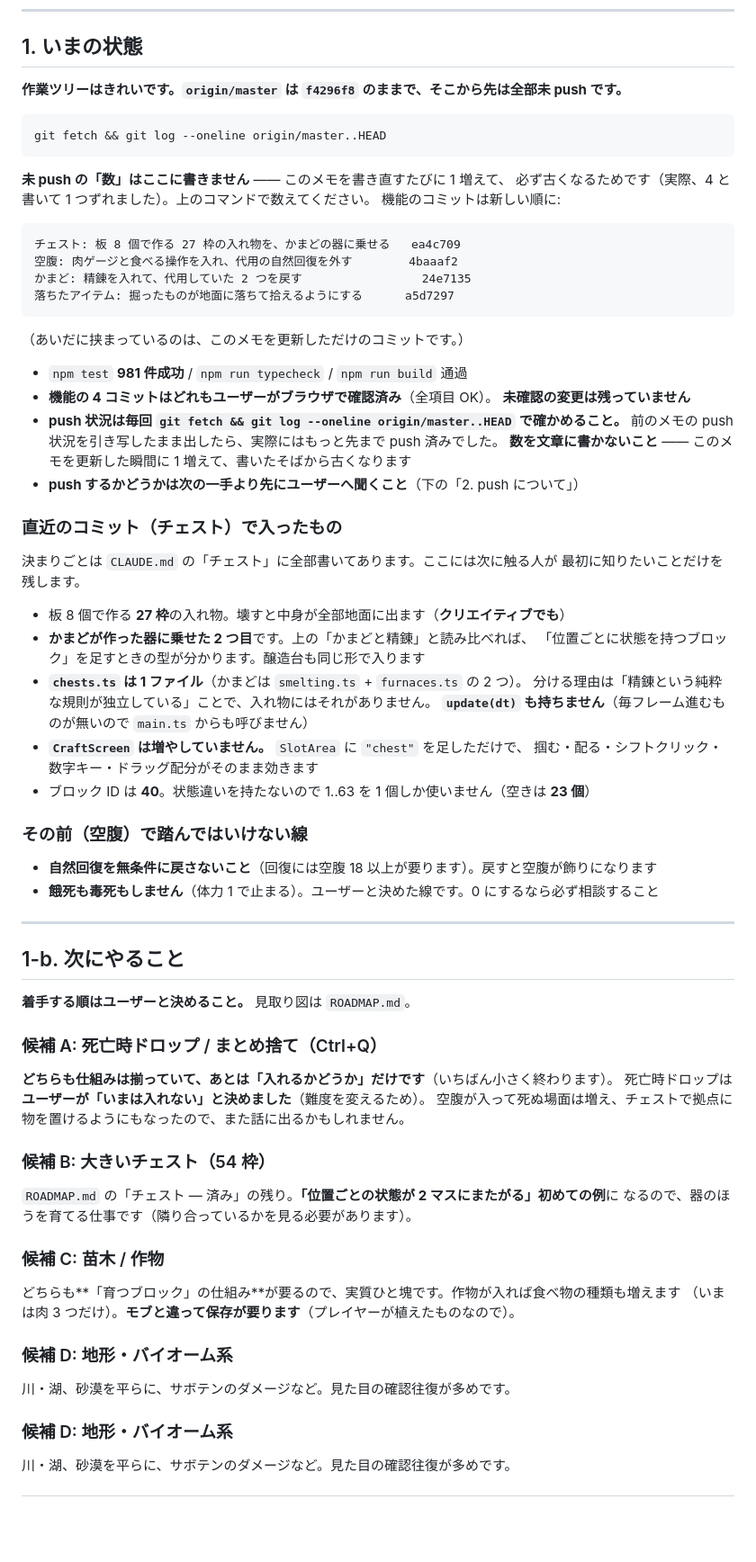
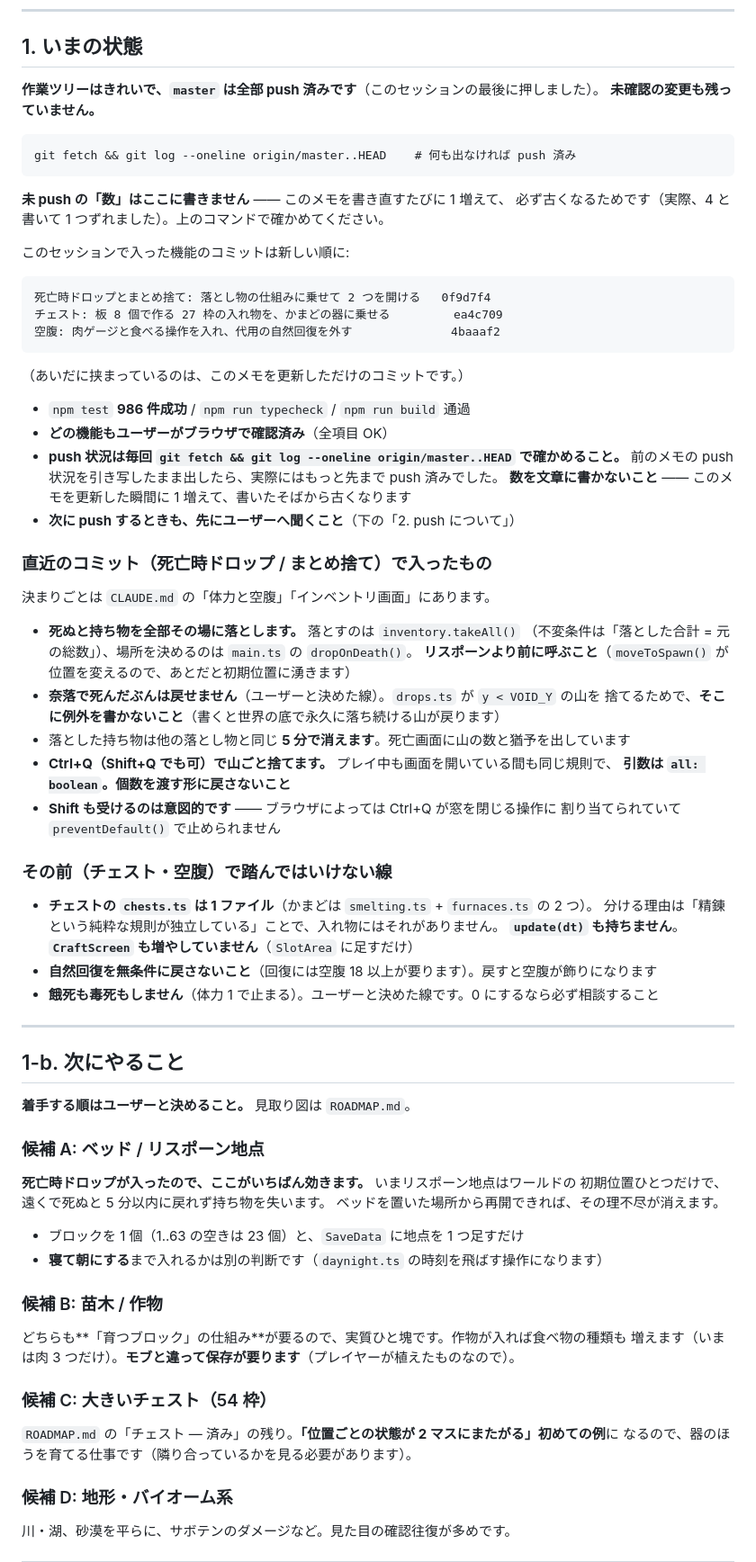
Before and after one commit to Kousei102/voxel-sandbox, a Markdown page: HANDOFF.md, the part around one of its changes. Shown at 90% size. GitHub-like rendering; blank space fills up the shorter version.

Commit message:
引き継ぎメモ: push 済みの状態と、次はベッドという見立てを残す
セッションの区切りで push したので「全部 push 済み」に書き直す。今回入った
死亡時ドロップ・まとめ捨てと、踏んではいけない線（奈落は戻せない / 引数は
all: boolean）を残した。

次の候補はベッド優先に入れ替えた。死亡時ドロップが入ってリスポーン地点が
初期位置ひとつしかないことが効くようになったため。重複していた「候補 D」も消した。

今回踏んだものを 1 つ足した。ブラウザに取られるキーを確かめること（Ctrl+Q は
環境によっては窓を閉じる。確かめずにユーザーへ頼まない）。

Co-Authored-By: Claude Opus 5 <noreply@anthropic.com>

````diff
--- a/HANDOFF.md
+++ b/HANDOFF.md
@@ -17,50 +17,53 @@
 
 ## 1. いまの状態
 
-**作業ツリーはきれいです。`origin/master` は `f4296f8` のままで、そこから先は全部未 push です。**
+**作業ツリーはきれいで、`master` は全部 push 済みです**（このセッションの最後に押しました）。
+**未確認の変更も残っていません。**
 
 ```
-git fetch && git log --oneline origin/master..HEAD
+git fetch && git log --oneline origin/master..HEAD    # 何も出なければ push 済み
 ```
 
 **未 push の「数」はここに書きません** —— このメモを書き直すたびに 1 増えて、
-必ず古くなるためです（実際、4 と書いて 1 つずれました）。上のコマンドで数えてください。
-機能のコミットは新しい順に:
+必ず古くなるためです（実際、4 と書いて 1 つずれました）。上のコマンドで確かめてください。
+
+このセッションで入った機能のコミットは新しい順に:
 
 ```
-チェスト: 板 8 個で作る 27 枠の入れ物を、かまどの器に乗せる   ea4c709
-空腹: 肉ゲージと食べる操作を入れ、代用の自然回復を外す        4baaaf2
-かまど: 精錬を入れて、代用していた 2 つを戻す                 24e7135
-落ちたアイテム: 掘ったものが地面に落ちて拾えるようにする      a5d7297
+死亡時ドロップとまとめ捨て: 落とし物の仕組みに乗せて 2 つを開ける   0f9d7f4
+チェスト: 板 8 個で作る 27 枠の入れ物を、かまどの器に乗せる         ea4c709
+空腹: 肉ゲージと食べる操作を入れ、代用の自然回復を外す              4baaaf2
 ```
 
 （あいだに挟まっているのは、このメモを更新しただけのコミットです。）
 
-- `npm test` **981 件成功** / `npm run typecheck` / `npm run build` 通過
-- **機能の 4 コミットはどれもユーザーがブラウザで確認済み**（全項目 OK）。
-  **未確認の変更は残っていません**
+- `npm test` **986 件成功** / `npm run typecheck` / `npm run build` 通過
+- **どの機能もユーザーがブラウザで確認済み**（全項目 OK）
 - **push 状況は毎回 `git fetch && git log --oneline origin/master..HEAD` で確かめること。**
   前のメモの push 状況を引き写したまま出したら、実際にはもっと先まで push 済みでした。
   **数を文章に書かないこと** —— このメモを更新した瞬間に 1 増えて、書いたそばから古くなります
-- **push するかどうかは次の一手より先にユーザーへ聞くこと**（下の「2. push について」）
+- **次に push するときも、先にユーザーへ聞くこと**（下の「2. push について」）
 
-### 直近のコミット（チェスト）で入ったもの
+### 直近のコミット（死亡時ドロップ / まとめ捨て）で入ったもの
 
-決まりごとは `CLAUDE.md` の「チェスト」に全部書いてあります。ここには次に触る人が
-最初に知りたいことだけを残します。
+決まりごとは `CLAUDE.md` の「体力と空腹」「インベントリ画面」にあります。
 
-- 板 8 個で作る **27 枠**の入れ物。壊すと中身が全部地面に出ます（**クリエイティブでも**）
-- **かまどが作った器に乗せた 2 つ目**です。上の「かまどと精錬」と読み比べれば、
-  「位置ごとに状態を持つブロック」を足すときの型が分かります。醸造台も同じ形で入ります
-- **`chests.ts` は 1 ファイル**（かまどは `smelting.ts` + `furnaces.ts` の 2 つ）。
+- **死ぬと持ち物を全部その場に落とします。** 落とすのは `inventory.takeAll()`
+  （不変条件は「落とした合計 = 元の総数」）、場所を決めるのは `main.ts` の `dropOnDeath()`。
+  **リスポーンより前に呼ぶこと**（`moveToSpawn()` が位置を変えるので、あとだと初期位置に湧きます）
+- **奈落で死んだぶんは戻せません**（ユーザーと決めた線）。`drops.ts` が `y < VOID_Y` の山を
+  捨てるためで、**そこに例外を書かないこと**（書くと世界の底で永久に落ち続ける山が戻ります）
+- 落とした持ち物は他の落とし物と同じ **5 分で消えます**。死亡画面に山の数と猶予を出しています
+- **Ctrl+Q（Shift+Q でも可）で山ごと捨てます。** プレイ中も画面を開いている間も同じ規則で、
+  **引数は `all: boolean`。個数を渡す形に戻さないこと**
+- **Shift も受けるのは意図的です** —— ブラウザによっては Ctrl+Q が窓を閉じる操作に
+  割り当てられていて `preventDefault()` で止められません
+
+### その前（チェスト・空腹）で踏んではいけない線
+
+- **チェストの `chests.ts` は 1 ファイル**（かまどは `smelting.ts` + `furnaces.ts` の 2 つ）。
   分ける理由は「精錬という純粋な規則が独立している」ことで、入れ物にはそれがありません。
-  **`update(dt)` も持ちません**（毎フレーム進むものが無いので `main.ts` からも呼びません）
-- **`CraftScreen` は増やしていません。** `SlotArea` に `"chest"` を足しただけで、
-  掴む・配る・シフトクリック・数字キー・ドラッグ配分がそのまま効きます
-- ブロック ID は **40**。状態違いを持たないので 1..63 を 1 個しか使いません（空きは **23 個**）
-
-### その前（空腹）で踏んではいけない線
-
+  **`update(dt)` も持ちません**。**`CraftScreen` も増やしていません**（`SlotArea` に足すだけ）
 - **自然回復を無条件に戻さないこと**（回復には空腹 18 以上が要ります）。戻すと空腹が飾りになります
 - **餓死も毒死もしません**（体力 1 で止まる）。ユーザーと決めた線です。0 にするなら必ず相談すること
 
@@ -70,25 +73,24 @@ git fetch && git log --oneline origin/master..HEAD
 
 **着手する順はユーザーと決めること。** 見取り図は `ROADMAP.md`。
 
-### 候補 A: 死亡時ドロップ / まとめ捨て（Ctrl+Q）
+### 候補 A: ベッド / リスポーン地点
 
-**どちらも仕組みは揃っていて、あとは「入れるかどうか」だけです**（いちばん小さく終わります）。
-死亡時ドロップは**ユーザーが「いまは入れない」と決めました**（難度を変えるため）。
-空腹が入って死ぬ場面は増え、チェストで拠点に物を置けるようにもなったので、また話に出るかもしれません。
+**死亡時ドロップが入ったので、ここがいちばん効きます。** いまリスポーン地点はワールドの
+初期位置ひとつだけで、遠くで死ぬと 5 分以内に戻れず持ち物を失います。
+ベッドを置いた場所から再開できれば、その理不尽が消えます。
 
-### 候補 B: 大きいチェスト（54 枠）
+- ブロックを 1 個（1..63 の空きは 23 個）と、`SaveData` に地点を 1 つ足すだけ
+- **寝て朝にする**まで入れるかは別の判断です（`daynight.ts` の時刻を飛ばす操作になります）
+
+### 候補 B: 苗木 / 作物
+
+どちらも**「育つブロック」の仕組み**が要るので、実質ひと塊です。作物が入れば食べ物の種類も
+増えます（いまは肉 3 つだけ）。**モブと違って保存が要ります**（プレイヤーが植えたものなので）。
+
+### 候補 C: 大きいチェスト（54 枠）
 
 `ROADMAP.md` の「チェスト — 済み」の残り。**「位置ごとの状態が 2 マスにまたがる」初めての例**に
 なるので、器のほうを育てる仕事です（隣り合っているかを見る必要があります）。
-
-### 候補 C: 苗木 / 作物
-
-どちらも**「育つブロック」の仕組み**が要るので、実質ひと塊です。作物が入れば食べ物の種類も増えます
-（いまは肉 3 つだけ）。**モブと違って保存が要ります**（プレイヤーが植えたものなので）。
-
-### 候補 D: 地形・バイオーム系
-
-川・湖、砂漠を平らに、サボテンのダメージなど。見た目の確認往復が多めです。
 
 ### 候補 D: 地形・バイオーム系
 
````
Also changed, not shown: other parts of HANDOFF.md (+5 -1 lines).
